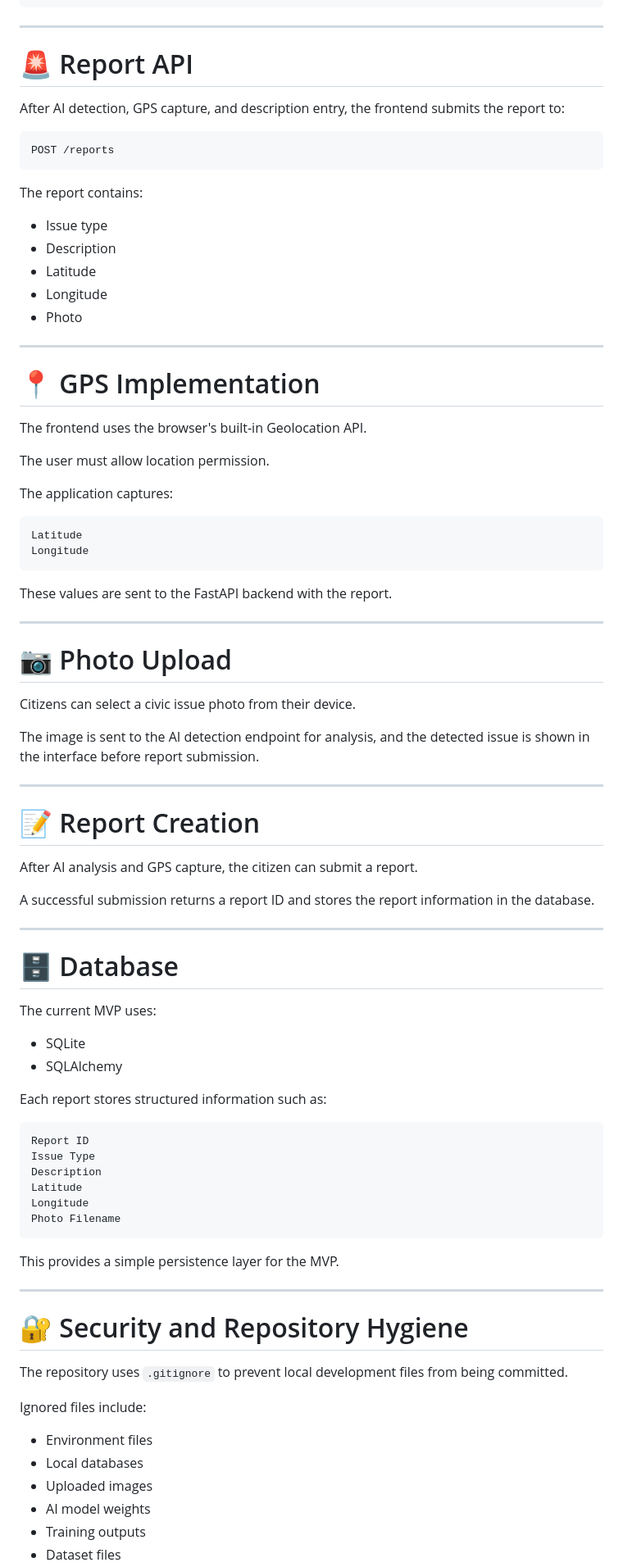
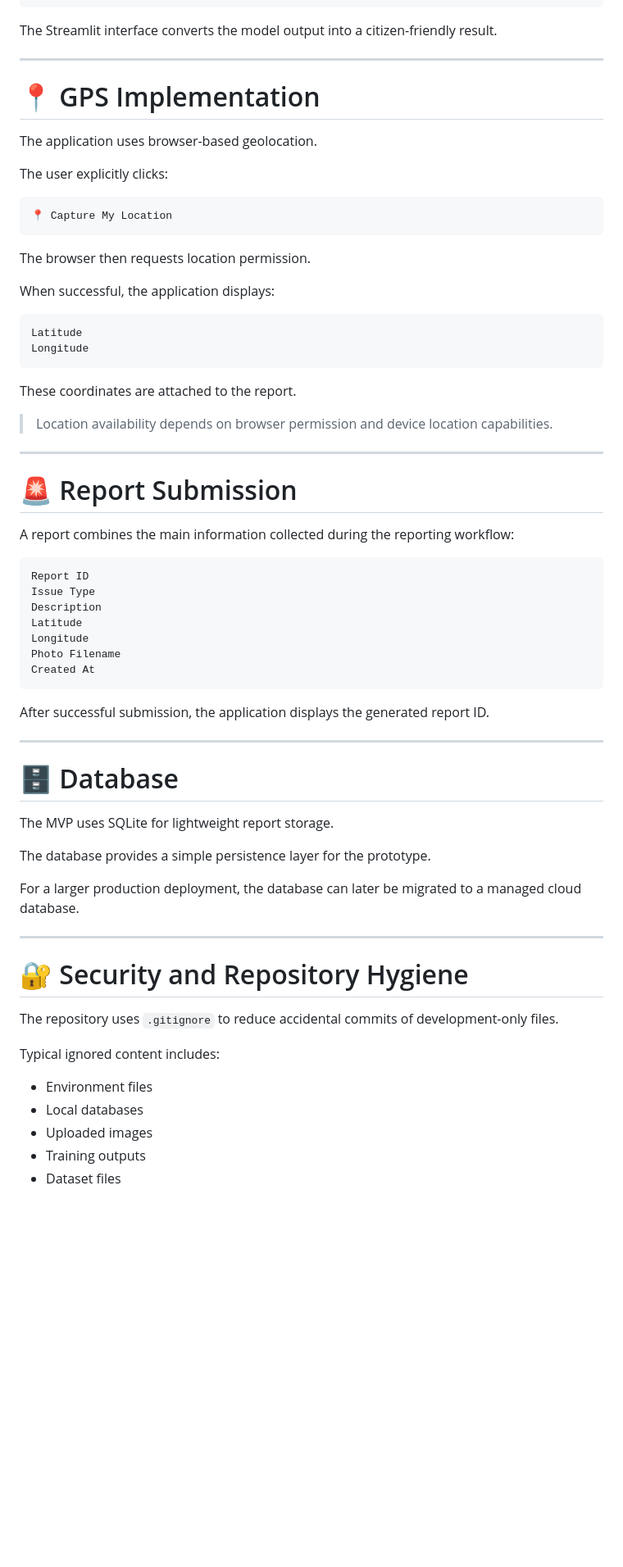
Before and after one commit to kainatmoin/AI-Civic-Guardian, a Markdown page: README.md, the part around one of its changes. Shown at 82% size. GitHub-like rendering; blank space fills up the shorter version.

````diff
--- a/README.md
+++ b/README.md
@@ -365,67 +405,38 @@ The AI analyzes the image and returns information similar to:
 }
 ```
 
----
-
-# 🚨 Report API
-
-After AI detection, GPS capture, and description entry, the frontend submits the report to:
-
-```text
-POST /reports
-```
-
-The report contains:
-
-- Issue type
-- Description
-- Latitude
-- Longitude
-- Photo
+The Streamlit interface converts the model output into a citizen-friendly result.
 
 ---
 
 # 📍 GPS Implementation
 
-The frontend uses the browser's built-in Geolocation API.
+The application uses browser-based geolocation.
 
-The user must allow location permission.
+The user explicitly clicks:
 
-The application captures:
+```text
+📍 Capture My Location
+```
+
+The browser then requests location permission.
+
+When successful, the application displays:
 
 ```text
 Latitude
 Longitude
 ```
 
-These values are sent to the FastAPI backend with the report.
+These coordinates are attached to the report.
+
+> Location availability depends on browser permission and device location capabilities.
 
 ---
 
-# 📷 Photo Upload
+# 🚨 Report Submission
 
-Citizens can select a civic issue photo from their device.
-
-The image is sent to the AI detection endpoint for analysis, and the detected issue is shown in the interface before report submission.
-
----
-
-# 📝 Report Creation
-
-After AI analysis and GPS capture, the citizen can submit a report.
-
-A successful submission returns a report ID and stores the report information in the database.
-
----
-
-# 🗄️ Database
-
-The current MVP uses:
-
-- SQLite
-- SQLAlchemy
-
-Each report stores structured information such as:
+A report combines the main information collected during the reporting workflow:
 
 ```text
 Report ID
@@ -434,21 +445,31 @@ Description
 Latitude
 Longitude
 Photo Filename
+Created At
 ```
 
-This provides a simple persistence layer for the MVP.
+After successful submission, the application displays the generated report ID.
+
+---
+
+# 🗄️ Database
+
+The MVP uses SQLite for lightweight report storage.
+
+The database provides a simple persistence layer for the prototype.
+
+For a larger production deployment, the database can later be migrated to a managed cloud database.
 
 ---
 
 # 🔐 Security and Repository Hygiene
 
-The repository uses `.gitignore` to prevent local development files from being committed.
+The repository uses `.gitignore` to reduce accidental commits of development-only files.
 
-Ignored files include:
+Typical ignored content includes:
 
 - Environment files
 - Local databases
 - Uploaded images
-- AI model weights
 - Training outputs
 - Dataset files
````
Also changed, not shown: other parts of README.md (+196 -150 lines).
